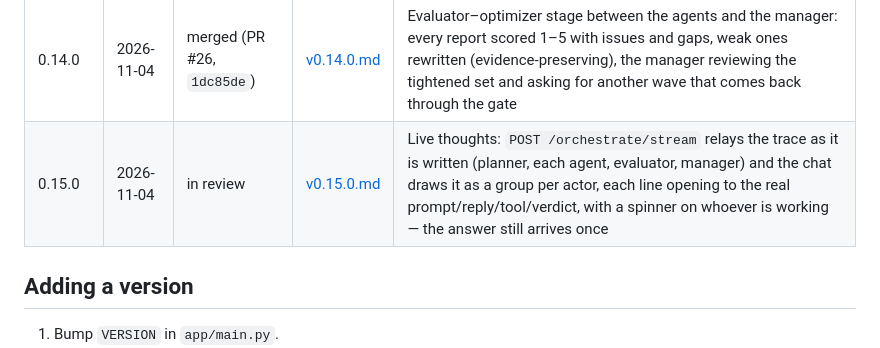
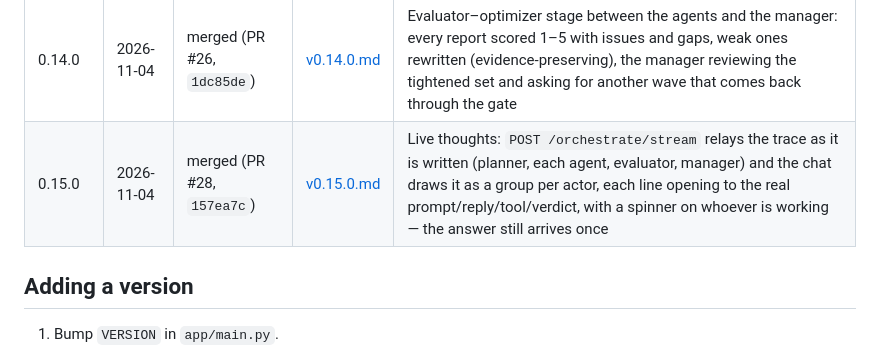
Before and after one commit to AlirezaKar/Agetnic-Orchestration-Sandbox, a Markdown page: logs/changelog/README.md, the part around the change. GitHub-like rendering.

Commit message:
docs: record v0.15.0 as merged (PR #28, 157ea7c)
Co-authored-by: arena-agent <297053741+arena-agent@users.noreply.github.com>

```diff
--- a/logs/changelog/README.md
+++ b/logs/changelog/README.md
@@ -33,7 +33,7 @@ into the `?v=` cache-bust on every asset, and into the composer label
 | 0.12.0 | 2026-11-01 | merged (PR #22, `42192f5`) | [v0.12.0.md](v0.12.0.md) | Studio redesign: three-column shell, status pills, sidebar with sessions/runs/agents/search, a Markdown answer surface (tables, code, callouts), plan chips, tabbed inspector (Trace/Context/JSON) |
 | 0.13.0 | 2026-11-03 | merged (PR #24, `56f652c`) | [v0.13.0.md](v0.13.0.md) | Light theme (`theme.css`, pre-paint switch, stored choice), wider columns with a lifted type scale, and drag-to-resize handles on both side columns that remember their width |
 | 0.14.0 | 2026-11-04 | merged (PR #26, `1dc85de`) | [v0.14.0.md](v0.14.0.md) | Evaluator–optimizer stage between the agents and the manager: every report scored 1–5 with issues and gaps, weak ones rewritten (evidence-preserving), the manager reviewing the tightened set and asking for another wave that comes back through the gate |
-| 0.15.0 | 2026-11-04 | in review | [v0.15.0.md](v0.15.0.md) | Live thoughts: `POST /orchestrate/stream` relays the trace as it is written (planner, each agent, evaluator, manager) and the chat draws it as a group per actor, each line opening to the real prompt/reply/tool/verdict, with a spinner on whoever is working — the answer still arrives once |
+| 0.15.0 | 2026-11-04 | merged (PR #28, `157ea7c`) | [v0.15.0.md](v0.15.0.md) | Live thoughts: `POST /orchestrate/stream` relays the trace as it is written (planner, each agent, evaluator, manager) and the chat draws it as a group per actor, each line opening to the real prompt/reply/tool/verdict, with a spinner on whoever is working — the answer still arrives once |
 
 ## Adding a version
 
```
Also changed, not shown: logs/changelog/v0.15.0.md (+1 -1 lines).
